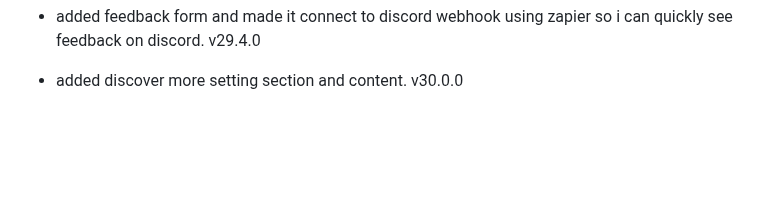
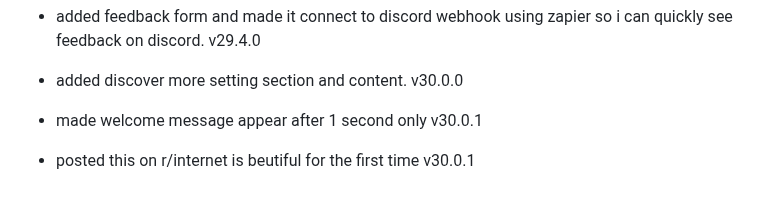
Before and after one commit to fish-aimf/sweetescape.github.io, a Markdown page: changelog.md, the part around the change. Rendered like a GitHub page; blank space fills up the shorter version.

```diff
--- a/changelog.md
+++ b/changelog.md
@@ -209,3 +209,5 @@
 - posted this as a project launch on product hunt.
 - added feedback form and made it connect to discord webhook using zapier so i can quickly see feedback on discord. v29.4.0
 - added discover more setting section and content. v30.0.0
+- made welcome message appear after 1 second only v30.0.1
+- posted this on r/internet is beutiful for the first time v30.0.1
```
